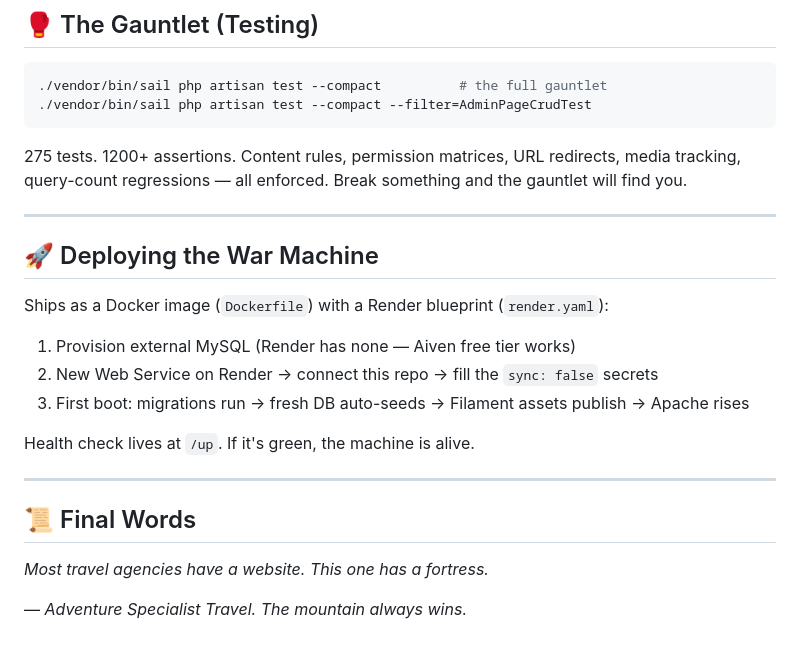
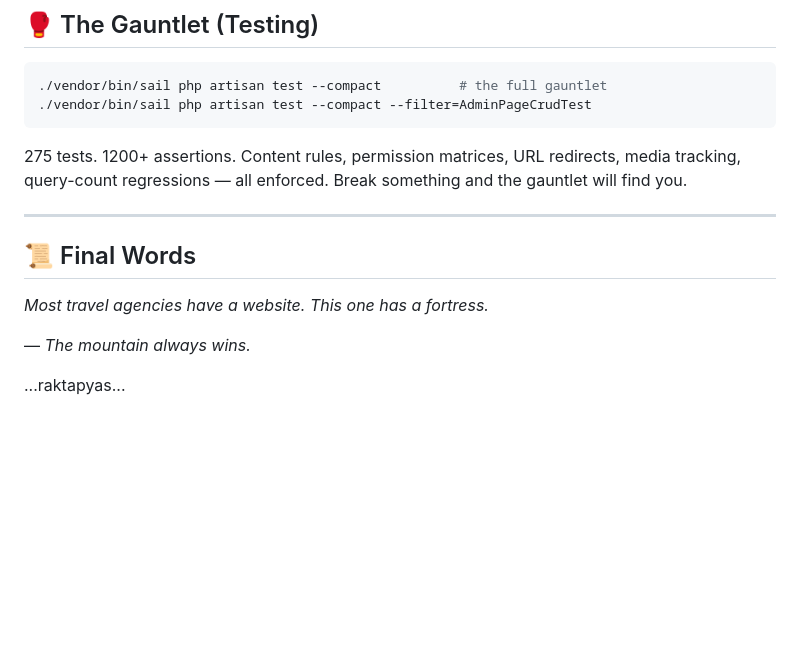
Before and after one commit to Raktapyas/adventure-specialist, a Markdown page: README.md, the part around the change. GitHub-like rendering; blank space fills up the shorter version.

Commit message:
update final words
Removed instructions for the War Machine and updated final words.

```diff
--- a/README.md
+++ b/README.md
@@ -104,21 +104,12 @@ gauntlet will find you.
 
 ---
 
-## 🚀 Deploying the War Machine
-
-Ships as a Docker image (`Dockerfile`) with a Render blueprint (`render.yaml`):
-
-1. Provision external MySQL (Render has none — Aiven free tier works)
-2. New Web Service on Render → connect this repo → fill the `sync: false` secrets
-3. First boot: migrations run → fresh DB auto-seeds → Filament assets publish → Apache rises
-
-Health check lives at `/up`. If it's green, the machine is alive.
-
----
 
 ## 📜 Final Words
 
 *Most travel agencies have a website.*
 *This one has a fortress.*
 
-— *Adventure Specialist Travel. The mountain always wins.*
+— *The mountain always wins.*
+
+ ...raktapyas...
```
